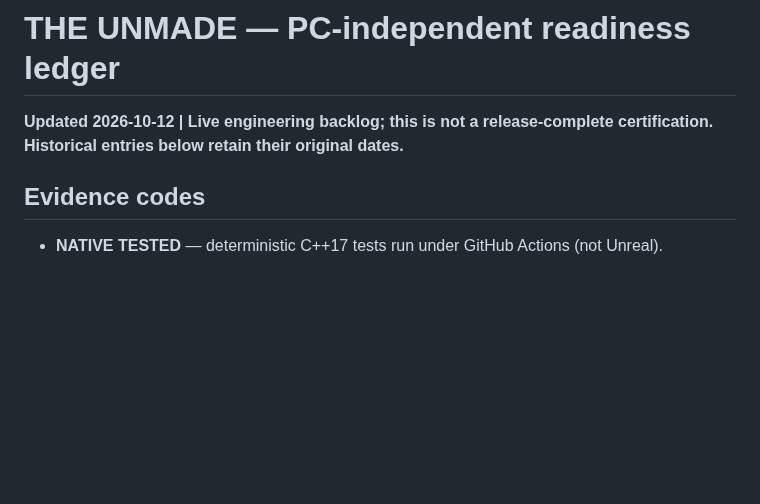
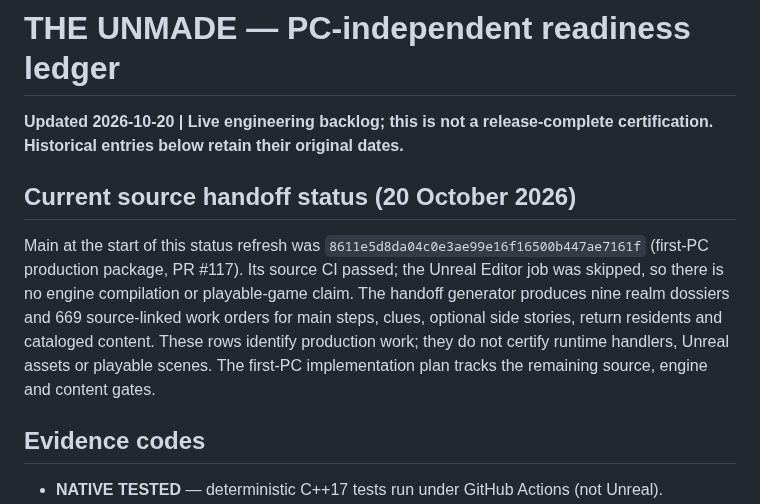
Before and after one commit to matthagersenior/TheUnmadeGame, a Markdown page: docs/qa/pre-pc-readiness.md, the part around the change. Rendered like a GitHub page; blank space fills up the shorter version.

Commit message:
Apply Auvren contract and readiness audit

```diff
--- a/docs/qa/pre-pc-readiness.md
+++ b/docs/qa/pre-pc-readiness.md
@@ -1,5 +1,9 @@
 # THE UNMADE — PC-independent readiness ledger
-**Updated 2026-10-12 | Live engineering backlog; this is not a release-complete certification. Historical entries below retain their original dates.**
+**Updated 2026-10-20 | Live engineering backlog; this is not a release-complete certification. Historical entries below retain their original dates.**
+
+## Current source handoff status (20 October 2026)
+
+Main at the start of this status refresh was `8611e5d8da04c0e3ae99e16f16500b447ae7161f` (first-PC production package, PR #117). Its source CI passed; the Unreal Editor job was skipped, so there is no engine compilation or playable-game claim. The handoff generator produces nine realm dossiers and 669 source-linked work orders for main steps, clues, optional side stories, return residents and cataloged content. These rows identify production work; they do not certify runtime handlers, Unreal assets or playable scenes. The first-PC implementation plan tracks the remaining source, engine and content gates.
 
 ## Evidence codes
 - **NATIVE TESTED** — deterministic C++17 tests run under GitHub Actions (not Unreal).
```
